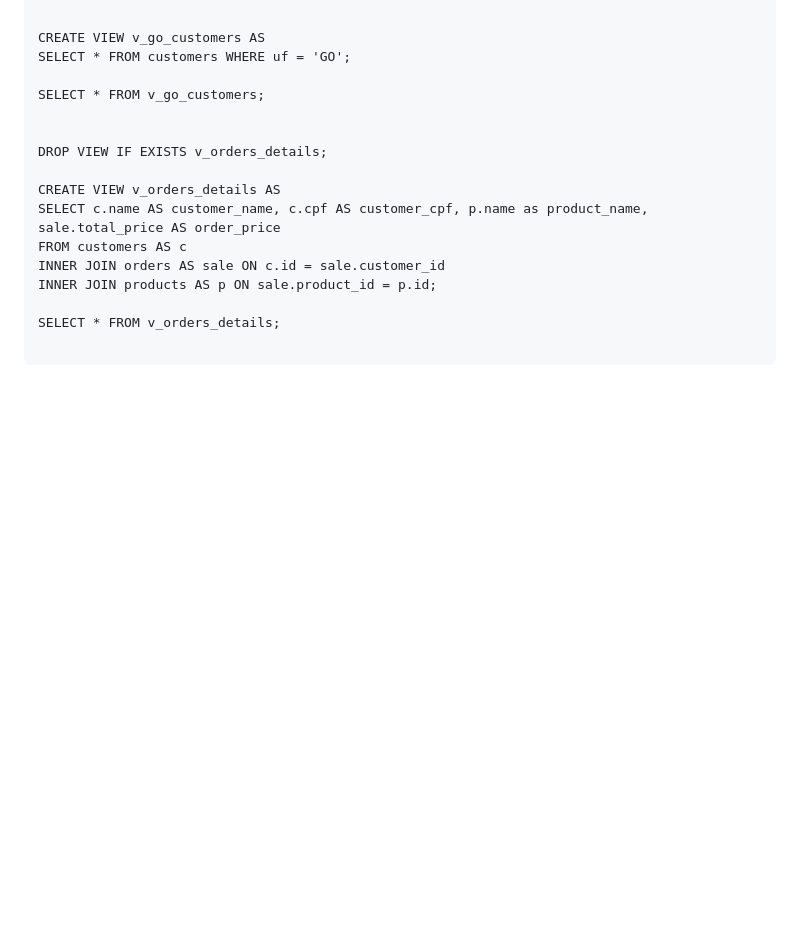
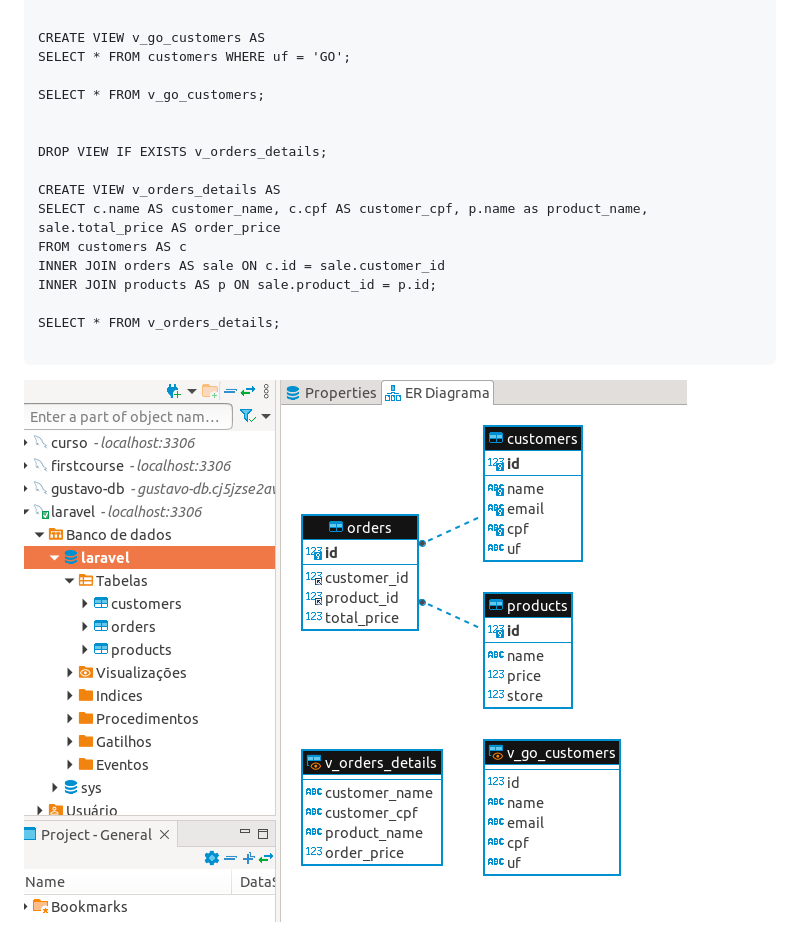
Before and after one commit to GustavoViniciusdeMorais/Database_Studies, a Markdown page: README.md, the part around the change. Rendered like a GitHub page; pictures changed too: imgs/dbDiagram.png (added); blank space fills up the shorter version.

Commit message:
db diagram

````diff
--- a/README.md
+++ b/README.md
@@ -138,3 +138,4 @@ INNER JOIN products AS p ON sale.product_id = p.id;
 SELECT * FROM v_orders_details;
 
 ```
+![TDD](/imgs/dbDiagram.png)
````
